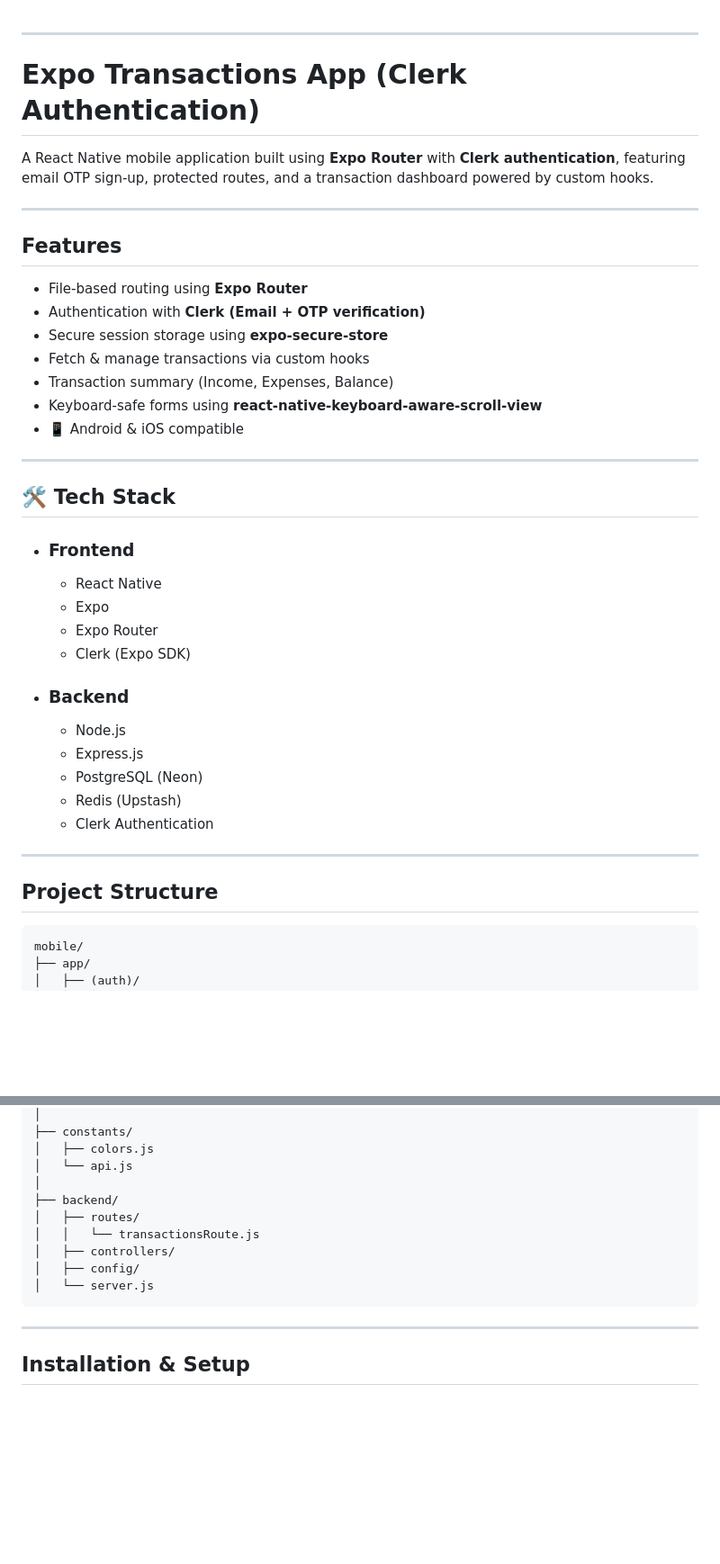
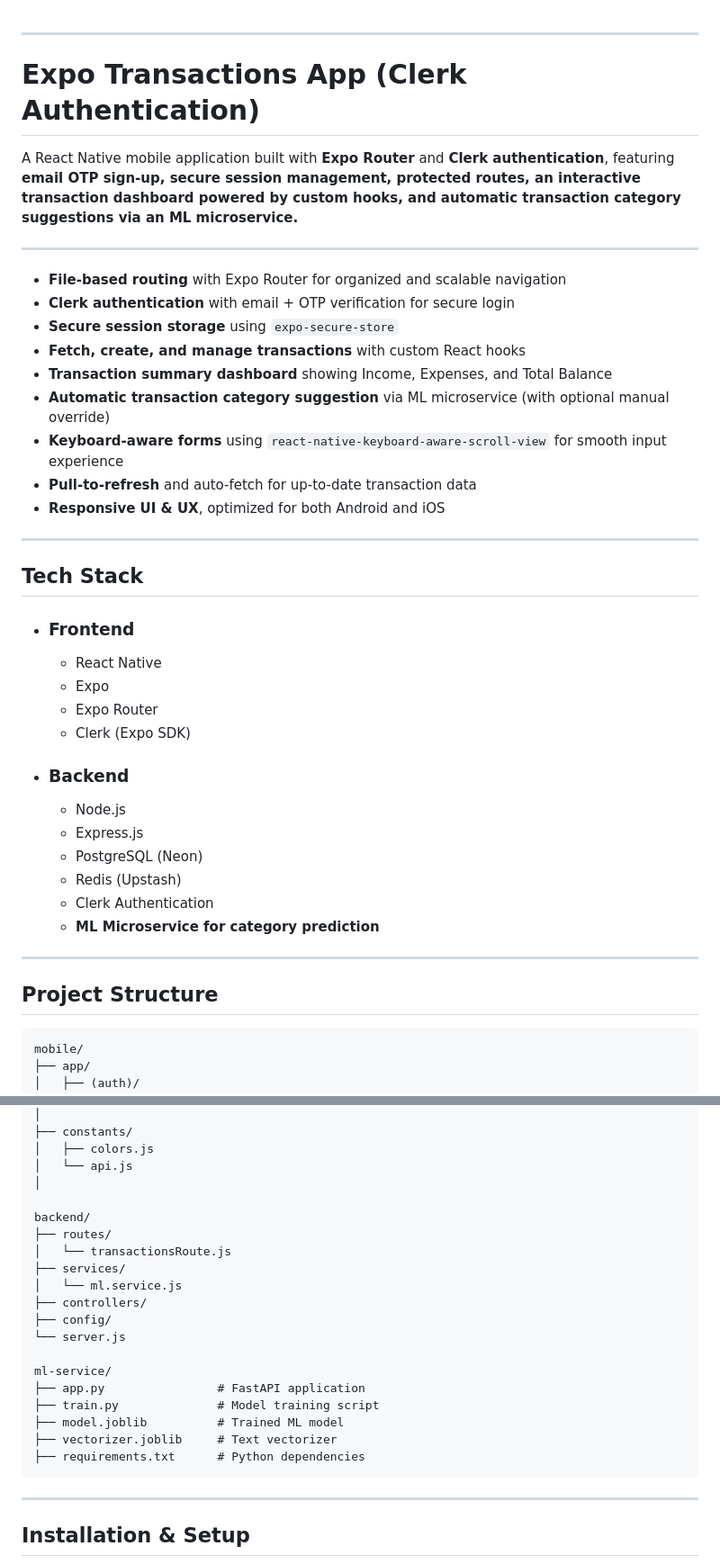
Before and after one commit to AnkitDimri4/RN-WALLET, a Markdown page: mobile/README.md, 2 parts joined by grey strips. Shown at 90% size. GitHub-like rendering; blank space fills up the shorter version.

Commit message:
Revise README for improved clarity and details
docs: update README with enhanced project description, features, tech stack, and ML-based automatic category prediction

````diff
--- a/mobile/README.md
+++ b/mobile/README.md
@@ -1,43 +1,45 @@
-
 
 ---
 
-#  Expo Transactions App (Clerk Authentication)
+# Expo Transactions App (Clerk Authentication)
 
-A React Native mobile application built using **Expo Router** with **Clerk authentication**, featuring email OTP sign-up, protected routes, and a transaction dashboard powered by custom hooks.
+A React Native mobile application built with **Expo Router** and **Clerk authentication**, featuring **email OTP sign-up, secure session management, protected routes, an interactive transaction dashboard powered by custom hooks, and automatic transaction category suggestions via an ML microservice.**
 
 ---
 
-##  Features
-
-* File-based routing using **Expo Router**
-* Authentication with **Clerk (Email + OTP verification)**
-* Secure session storage using **expo-secure-store**
-* Fetch & manage transactions via custom hooks
-* Transaction summary (Income, Expenses, Balance)
-* Keyboard-safe forms using **react-native-keyboard-aware-scroll-view**
-* 📱 Android & iOS compatible
+* **File-based routing** with Expo Router for organized and scalable navigation
+* **Clerk authentication** with email + OTP verification for secure login
+* **Secure session storage** using `expo-secure-store`
+* **Fetch, create, and manage transactions** with custom React hooks
+* **Transaction summary dashboard** showing Income, Expenses, and Total Balance
+* **Automatic transaction category suggestion** via ML microservice (with optional manual override)
+* **Keyboard-aware forms** using `react-native-keyboard-aware-scroll-view` for smooth input experience
+* **Pull-to-refresh** and auto-fetch for up-to-date transaction data
+* **Responsive UI & UX**, optimized for both Android and iOS
 
 ---
 
-## 🛠️ Tech Stack
+## Tech Stack
 
-- ### **Frontend**
-   - React Native
-   - Expo
-   - Expo Router
-   - Clerk (Expo SDK)
+* ### **Frontend**
 
-- ### **Backend**
-    - Node.js
-    - Express.js
-    - PostgreSQL (Neon)
-    - Redis (Upstash)
-    - Clerk Authentication
+  * React Native
+  * Expo
+  * Expo Router
+  * Clerk (Expo SDK)
+
+* ### **Backend**
+
+  * Node.js
+  * Express.js
+  * PostgreSQL (Neon)
+  * Redis (Upstash)
+  * Clerk Authentication
+  * **ML Microservice for category prediction**
 
 ---
 
-##  Project Structure
+## Project Structure
 
 ```text
 mobile/
@@ -80,12 +82,22 @@ mobile/
 │   ├── colors.js
 │   └── api.js
 │
-├── backend/
-│   ├── routes/
-│   │   └── transactionsRoute.js
-│   ├── controllers/
-│   ├── config/
-│   └── server.js
+
+backend/
+├── routes/
+│   └── transactionsRoute.js
+├── services/
+│   └── ml.service.js
+├── controllers/
+├── config/
+└── server.js
+
+ml-service/
+├── app.py                # FastAPI application
+├── train.py              # Model training script
+├── model.joblib          # Trained ML model
+├── vectorizer.joblib     # Text vectorizer
+├── requirements.txt      # Python dependencies
 ```
 
 ---
````
Also changed, not shown: other parts of mobile/README.md (+55 -36 lines).
